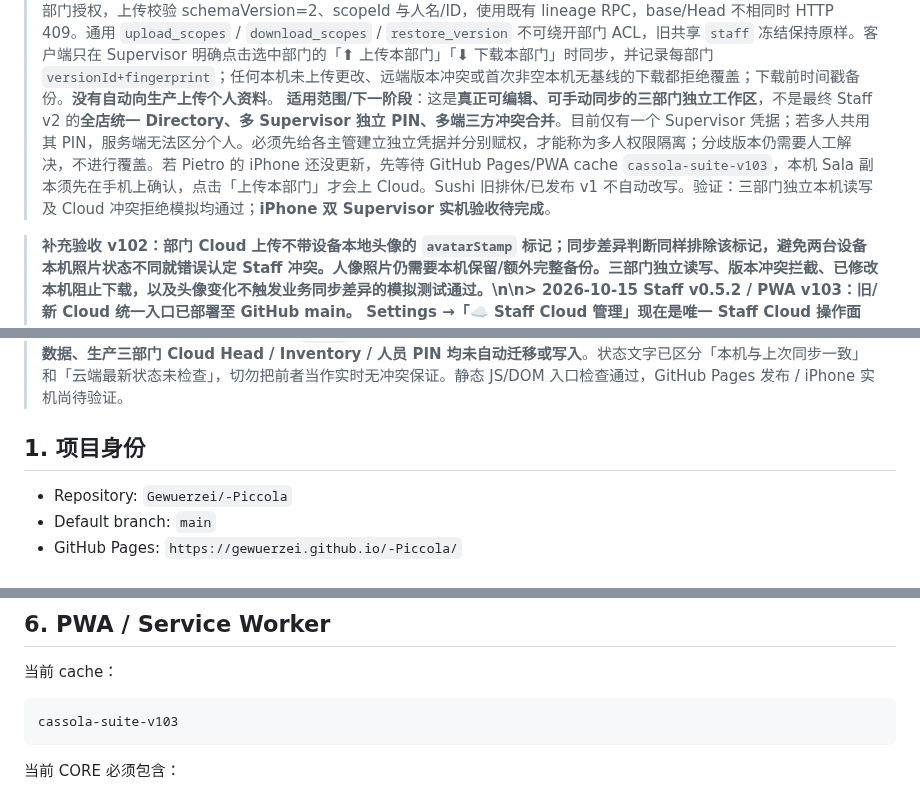
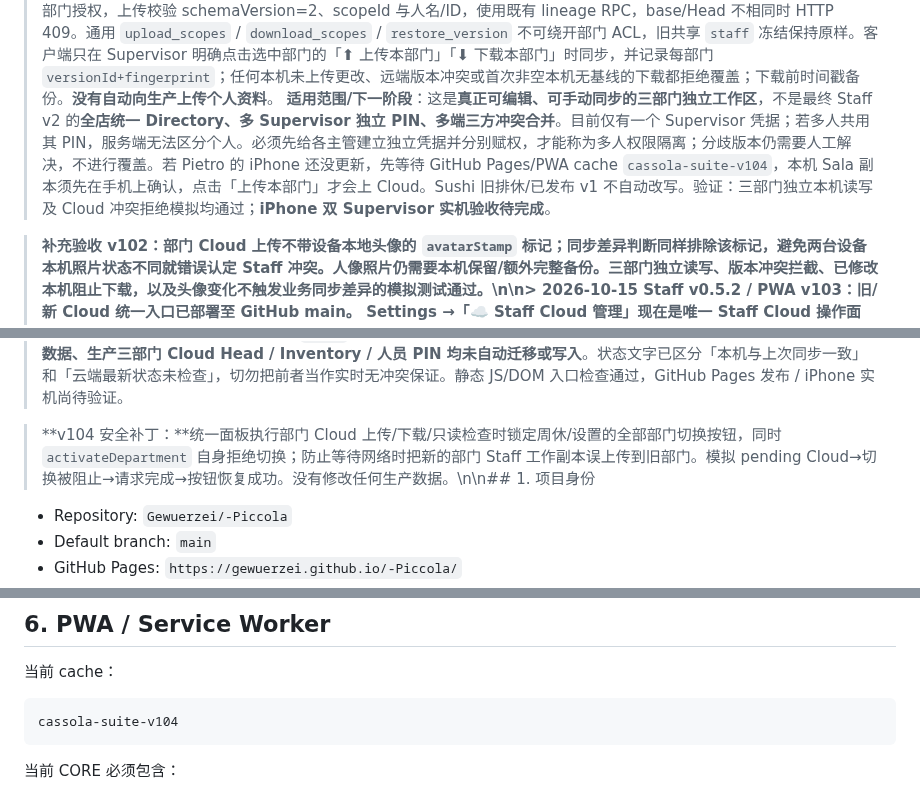
Before and after one commit to Gewuerzei/-Piccola, a Markdown page: PROJECT_HANDOFF.md, 3 parts joined by grey strips. Drawn GitHub-style.

Commit message:
Document final Staff Cloud unification v104 with safe in-flight department switch lock

````diff
--- a/PROJECT_HANDOFF.md
+++ b/PROJECT_HANDOFF.md
@@ -35,12 +35,12 @@
 
 > **2026-10-15 Staff v0.5.1 · 三部门真正可编辑 + 部门独立 Cloud v22（阶段性上线）：**Pietro 明确要求在 🍣 Sushi / 🍷 Bar/Sala / 🍳 Cucina 大卡间**直接切换管理**，不能只有只读预览。现 `staff.js` 的活动 `state` 会随部门切换，所有周/月/人员/换休/岗位/发布/PDF 界面使用当前部门状态；旧 Sushi 原键 `cassola_staff_v01` 继续保留，Sala 为 `cassola_staff_department_sala_v01`，Cucina 为 `cassola_staff_department_cucina_v01`。首次切换 Sala 时只从已批准 `cassola_staff_departments_v01` 旁路导入副本（原 sidecar 不删，建立时间戳备份）；原跑堂 `cassa/cucina/maki` 责任区转 `serviceStation`，不自动设厨房 primaryRole。新加入人员、排休/换休、发布版本、PDF 只写当前部门，PDF/JSON 文件名和 PDF 标题含部门；跨部门或无部门标识的旧 JSON 导入被拦截。
 > **新 Cloud**：生产 Supabase 新增 `staff:sushi` / `staff:sala` / `staff:cucina` scope，各自初始空 Head；`staff_department_grants` 行级授权表（仅已有的一个 active supervisor 凭据获得三部门初始 read/write grant，**新建 supervisor 默认不得自动继承**）。Edge `cassola-cloud` **ACTIVE v22** 增加 `staff_department_download` / `staff_department_upload`，验证当前登录身份 + 每部门授权，上传校验 schemaVersion=2、scopeId 与人名/ID，使用既有 lineage RPC，base/Head 不相同时 HTTP 409。通用 `upload_scopes` / `download_scopes` / `restore_version` 不可绕开部门 ACL，旧共享 `staff` 冻结保持原样。客户端只在 Supervisor 明确点击选中部门的「⬆ 上传本部门」「⬇ 下载本部门」时同步，并记录每部门 `versionId+fingerprint`；任何本机未上传更改、远端版本冲突或首次非空本机无基线的下载都拒绝覆盖；下载前时间戳备份。**没有自动向生产上传个人资料**。
-> **适用范围/下一阶段**：这是**真正可编辑、可手动同步的三部门独立工作区**，不是最终 Staff v2 的**全店统一 Directory、多 Supervisor 独立 PIN、多端三方冲突合并**。目前仅有一个 Supervisor 凭据；若多人共用其 PIN，服务端无法区分个人。必须先给各主管建立独立凭据并分别赋权，才能称为多人权限隔离；分歧版本仍需要人工解决，不进行覆盖。若 Pietro 的 iPhone 还没更新，先等待 GitHub Pages/PWA cache `cassola-suite-v103`，本机 Sala 副本须先在手机上确认，点击「上传本部门」才会上 Cloud。Sushi 旧排休/已发布 v1 不自动改写。验证：三部门独立本机读写及 Cloud 冲突拒绝模拟均通过；**iPhone 双 Supervisor 实机验收待完成**。
+> **适用范围/下一阶段**：这是**真正可编辑、可手动同步的三部门独立工作区**，不是最终 Staff v2 的**全店统一 Directory、多 Supervisor 独立 PIN、多端三方冲突合并**。目前仅有一个 Supervisor 凭据；若多人共用其 PIN，服务端无法区分个人。必须先给各主管建立独立凭据并分别赋权，才能称为多人权限隔离；分歧版本仍需要人工解决，不进行覆盖。若 Pietro 的 iPhone 还没更新，先等待 GitHub Pages/PWA cache `cassola-suite-v104`，本机 Sala 副本须先在手机上确认，点击「上传本部门」才会上 Cloud。Sushi 旧排休/已发布 v1 不自动改写。验证：三部门独立本机读写及 Cloud 冲突拒绝模拟均通过；**iPhone 双 Supervisor 实机验收待完成**。
 
 > **补充验收 v102：**部门 Cloud 上传不带设备本地头像的 `avatarStamp` 标记；同步差异判断同样排除该标记，避免两台设备本机照片状态不同就错误认定 Staff 冲突。人像照片仍需要本机保留/额外完整备份。三部门独立读写、版本冲突拦截、已修改本机阻止下载，以及头像变化不触发业务同步差异的模拟测试通过。\n\n> **2026-10-15 Staff v0.5.2 / PWA v103：旧/新 Cloud 统一入口已部署至 GitHub main。** Settings →「☁️ Staff Cloud 管理」现在是**唯一 Staff Cloud 操作面板**，内部选择 🍣 Sushi / 🍷 Bar/Sala / 🍳 Cucina，显示选中部门的本机同步基线和是否未同步，提供单份「⬆ 上传选中部门」「⬇ 下载选中部门」以及**只读**「🔍 检查云端状态」（查最近云端版本/人数，带本次读取时间，不声称永远最新）。选部门也切换实际可编辑 Staff 工作副本。周休页只保留简短「Cloud 管理 ›」跳转，不再独立重复上传/下载按钮。设置页旧 Cloud 禁用按钮移除，旧 `staff` Head 放到统一面板的「🗄️ 旧 Staff Cloud 历史与迁移」折叠区：只读查看旧历史、按部门安全导入和仅 Sushi 的本机备份回滚；原 `staff-departments.js` 冗余历史导入卡删除，安全导入与「📦 备份全部部门 JSON」改由统一面板触发。
 > **安全边界未变：**代码层 `staff_department_upload/download` 操作仍带 Supervisor 授权、部门隔离、基线+dirty 检查、下载前本机备份；旧 `staff` 全量上传/下载/云端恢复被 Cloud v22 后端拦截（本次未更新 Edge）。历史数据、生产三部门 Cloud Head / Inventory / 人员 PIN 均**未自动迁移或写入**。状态文字已区分「本机与上次同步一致」和「云端最新状态未检查」，切勿把前者当作实时无冲突保证。静态 JS/DOM 入口检查通过，GitHub Pages 发布 / iPhone 实机尚待验证。
 
-## 1. 项目身份
+> **v104 安全补丁：**统一面板执行部门 Cloud 上传/下载/只读检查时锁定周休/设置的全部部门切换按钮，同时 `activateDepartment` 自身拒绝切换；防止等待网络时把新的部门 Staff 工作副本误上传到旧部门。模拟 pending Cloud→切换被阻止→请求完成→按钮恢复成功。没有修改任何生产数据。\n\n## 1. 项目身份
 
 - Repository: `Gewuerzei/-Piccola`
 - Default branch: `main`
@@ -1133,7 +1133,7 @@ Hub 只负责模块入口，不堆业务按钮。
 当前 cache：
 
 ```text
-cassola-suite-v103
+cassola-suite-v104
 ```
 
 当前 CORE 必须包含：
````
